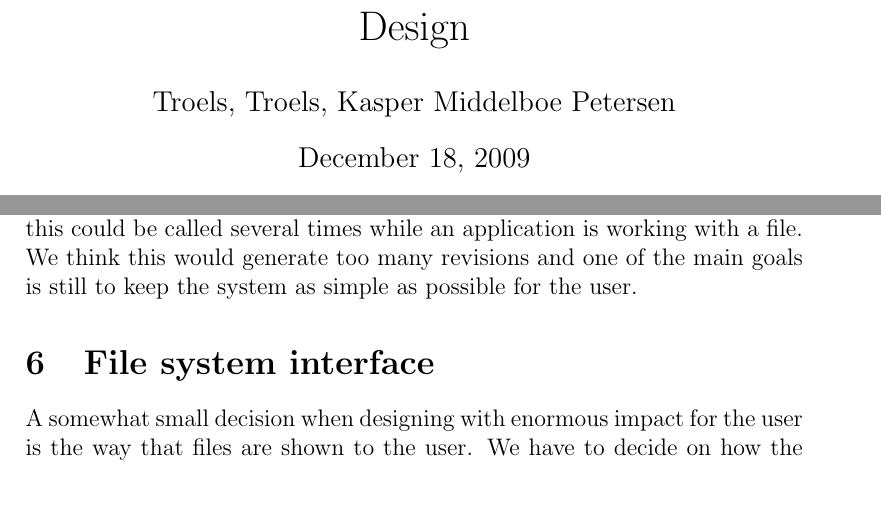
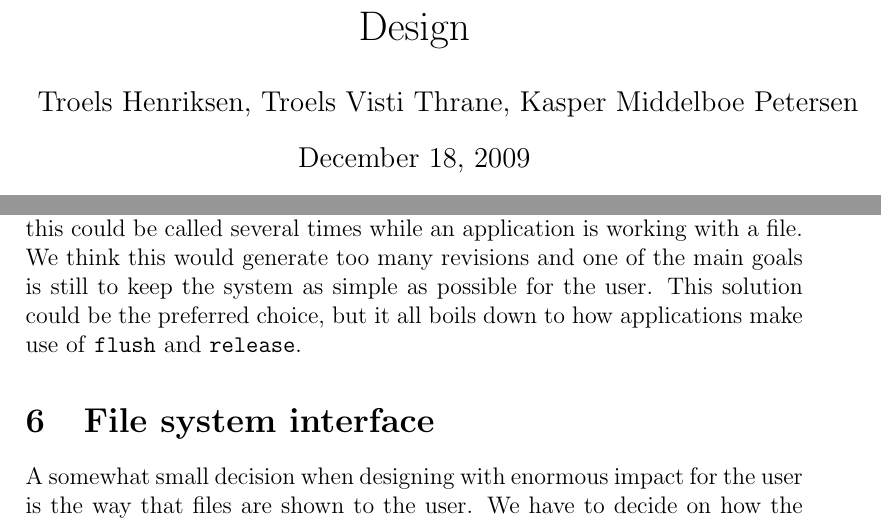
Before and after one commit to athas/sysdesign, a LaTeX problem sheet (assignment2/report/design.tex): two parts of pages 1 and 6 of 12, joined at a grey line, cut so that both start at the same text, the shorter picture padded with empty space. Compiled offline with pdfLaTeX.

Commit message:
Smaarettelser..

```diff
--- a/assignment2/report/design.tex
+++ b/assignment2/report/design.tex
@@ -1,7 +1,7 @@
 \documentclass[12pt]{article}
 
 \author{
-        Troels, Troels, Kasper Middelboe Petersen
+        Troels Henriksen, Troels Visti Thrane, Kasper Middelboe Petersen
 }
 \date{\today}
 
@@ -221,7 +221,9 @@ Another possible solution would be to use the \texttt{flush} function
 calll, but this could be called several times while an application is
 working with a file. We think this would generate too many revisions
 and one of the main goals is still to keep the system as simple as
-possible for the user.
+possible for the user.  This solution could be the preferred choice,
+but it all boils down to how applications make use of \texttt{flush}
+and \texttt{release}.
 
 \section{File system interface}
 A somewhat small decision when designing with enormous impact for the
```
Also changed, not shown: assignment2/report/summary.tex (+1 -1 lines).
